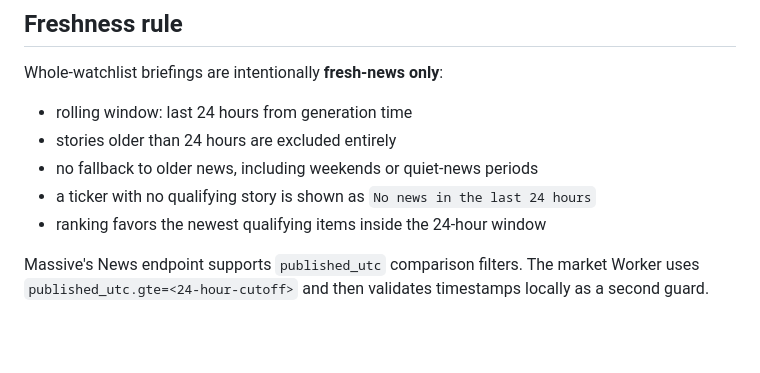
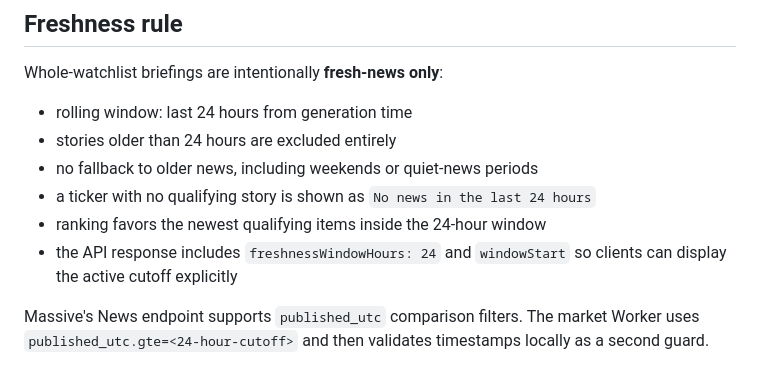
Before and after one commit to ananthaprakashb/sharecapsule-finance, a Markdown page: briefing-worker/README.md, the part around the change. Rendered like a GitHub page; blank space fills up the shorter version.

Commit message:
Note 24-hour response metadata

```diff
--- a/briefing-worker/README.md
+++ b/briefing-worker/README.md
@@ -26,6 +26,7 @@ Whole-watchlist briefings are intentionally **fresh-news only**:
 - no fallback to older news, including weekends or quiet-news periods
 - a ticker with no qualifying story is shown as `No news in the last 24 hours`
 - ranking favors the newest qualifying items inside the 24-hour window
+- the API response includes `freshnessWindowHours: 24` and `windowStart` so clients can display the active cutoff explicitly
 
 Massive's News endpoint supports `published_utc` comparison filters. The market Worker uses `published_utc.gte=<24-hour-cutoff>` and then validates timestamps locally as a second guard.
 
```
